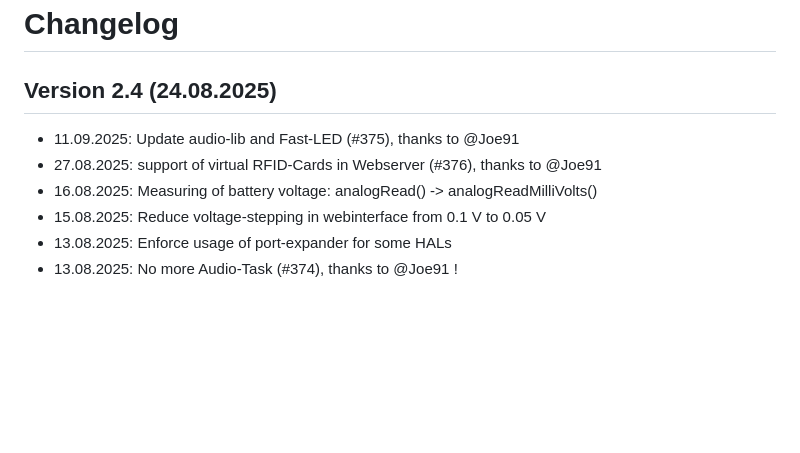
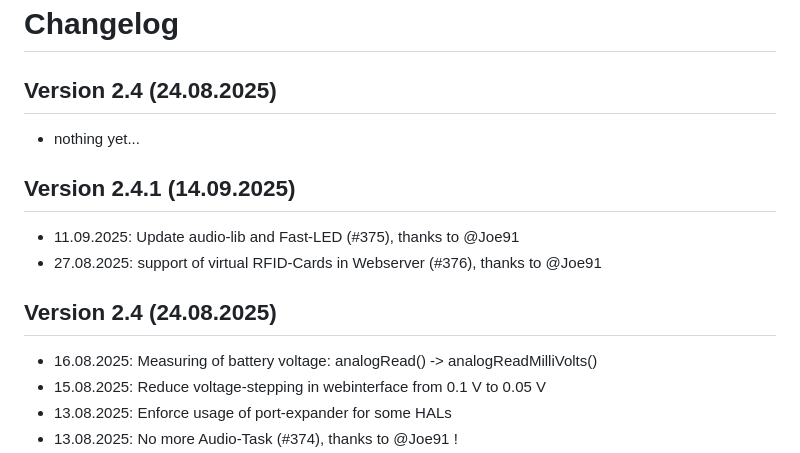
Before and after one commit to biologist79/ESPuino, a Markdown page: changelog.md, the part around the change. GitHub-like rendering; blank space fills up the shorter version.

Commit message:
Update changelog #2

```diff
--- a/changelog.md
+++ b/changelog.md
@@ -2,8 +2,15 @@
 
 ## Version 2.4 (24.08.2025)
 
+* nothing yet...
+
+## Version 2.4.1 (14.09.2025)
+
 * 11.09.2025: Update audio-lib and Fast-LED (#375), thanks to @Joe91
 * 27.08.2025: support of virtual RFID-Cards in Webserver (#376), thanks to @Joe91
+
+## Version 2.4 (24.08.2025)
+
 * 16.08.2025: Measuring of battery voltage: analogRead() -> analogReadMilliVolts()
 * 15.08.2025: Reduce voltage-stepping in webinterface from 0.1 V to 0.05 V
 * 13.08.2025: Enforce usage of port-expander for some HALs
```
